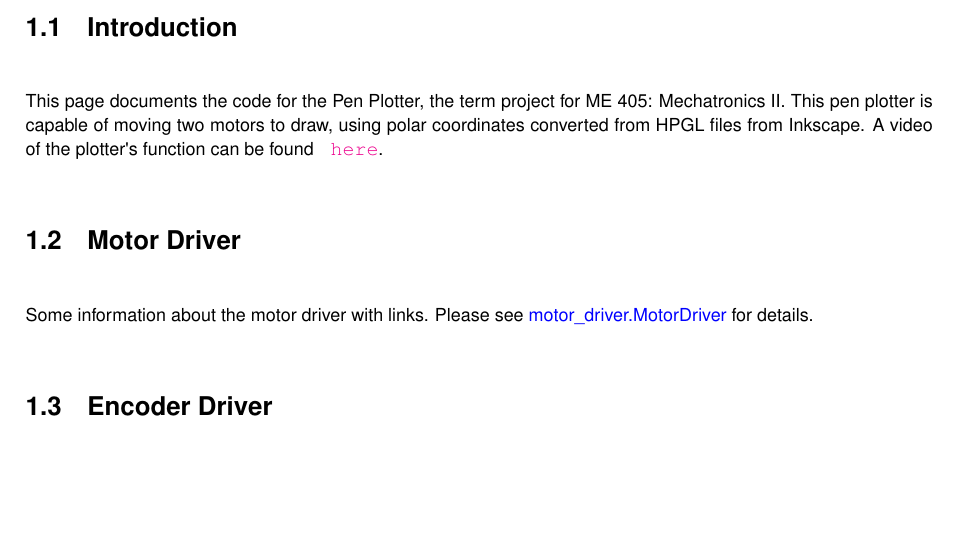
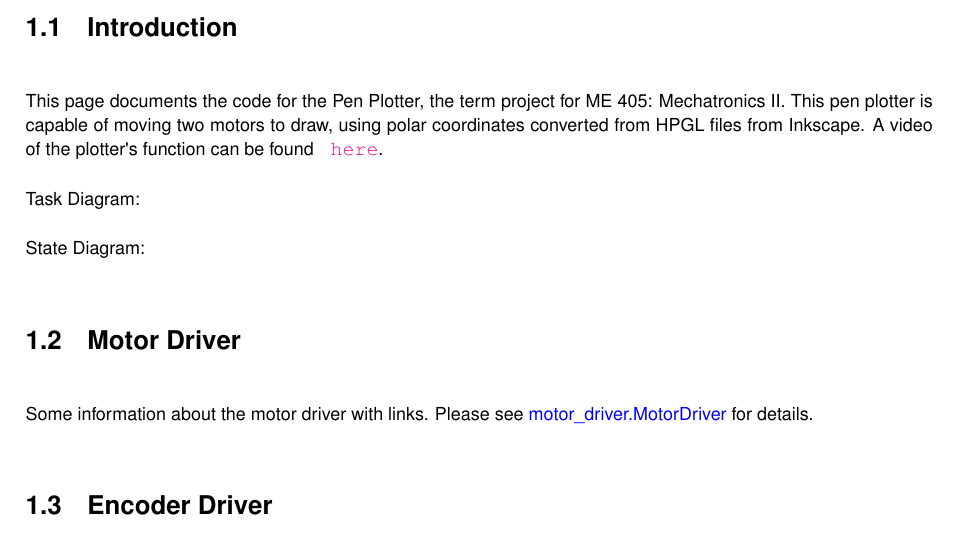
Before and after one commit to adolorfino/The-Plotter, a LaTeX book (docs/latex/refman.tex, which reads docs/latex/index.tex): part of page 7 of 56, cut so that both start at the same text, the shorter picture padded with empty space. Compiled offline with pdfLaTeX.

Commit message:
documentation

```diff
--- a/docs/latex/index.tex
+++ b/docs/latex/index.tex
@@ -1,5 +1,9 @@
 \hypertarget{index_sec_intro}{}\doxysection{Introduction}\label{index_sec_intro}
-This page documents the code for the Pen Plotter, the term project for ME 405\+: Mechatronics II. This pen plotter is capable of moving two motors to draw, using polar coordinates converted from HPGL files from Inkscape. A video of the plotter\textquotesingle{}s function can be found \href{https://www.youtube.com/watch?v=7yewA3ieIB4}{\texttt{ here}}.\hypertarget{index_sec_mot}{}\doxysection{Motor Driver}\label{index_sec_mot}
+This page documents the code for the Pen Plotter, the term project for ME 405\+: Mechatronics II. This pen plotter is capable of moving two motors to draw, using polar coordinates converted from HPGL files from Inkscape. A video of the plotter\textquotesingle{}s function can be found \href{https://www.youtube.com/watch?v=7yewA3ieIB4}{\texttt{ here}}.
+
+Task Diagram\+:
+
+State Diagram\+: \hypertarget{index_sec_mot}{}\doxysection{Motor Driver}\label{index_sec_mot}
 Some information about the motor driver with links. Please see \mbox{\hyperlink{classmotor__driver_1_1_motor_driver}{motor\+\_\+driver.\+Motor\+Driver}} for details.\hypertarget{index_sec_enc}{}\doxysection{Encoder Driver}\label{index_sec_enc}
 Some information about the encoder driver with links. Please see \mbox{\hyperlink{classencoder_1_1_encoder}{encoder.\+Encoder}} for details.\hypertarget{index_sec_tsk_enc}{}\doxysection{Encoder Task Driver}\label{index_sec_tsk_enc}
 Some information about the task that drivers the encoder with links. Please see \mbox{\hyperlink{classtask__encoder_1_1_task___encoder}{task\+\_\+encoder.\+Task\+\_\+\+Encoder}} for details.\hypertarget{index_sec_con}{}\doxysection{Contoller}\label{index_sec_con}
```
Also changed, not shown: src/mainpage.md (+6 -0 lines), docs/resources/state_diagram.png (renamed from docs/resources/state transition diagram.png), docs/resources/tasks_diagram.png (renamed from docs/resources/tasks.drawio.png), src/resources/state_diagram.png (added), src/resources/tasks_diagram.png (added), 3 other files.
